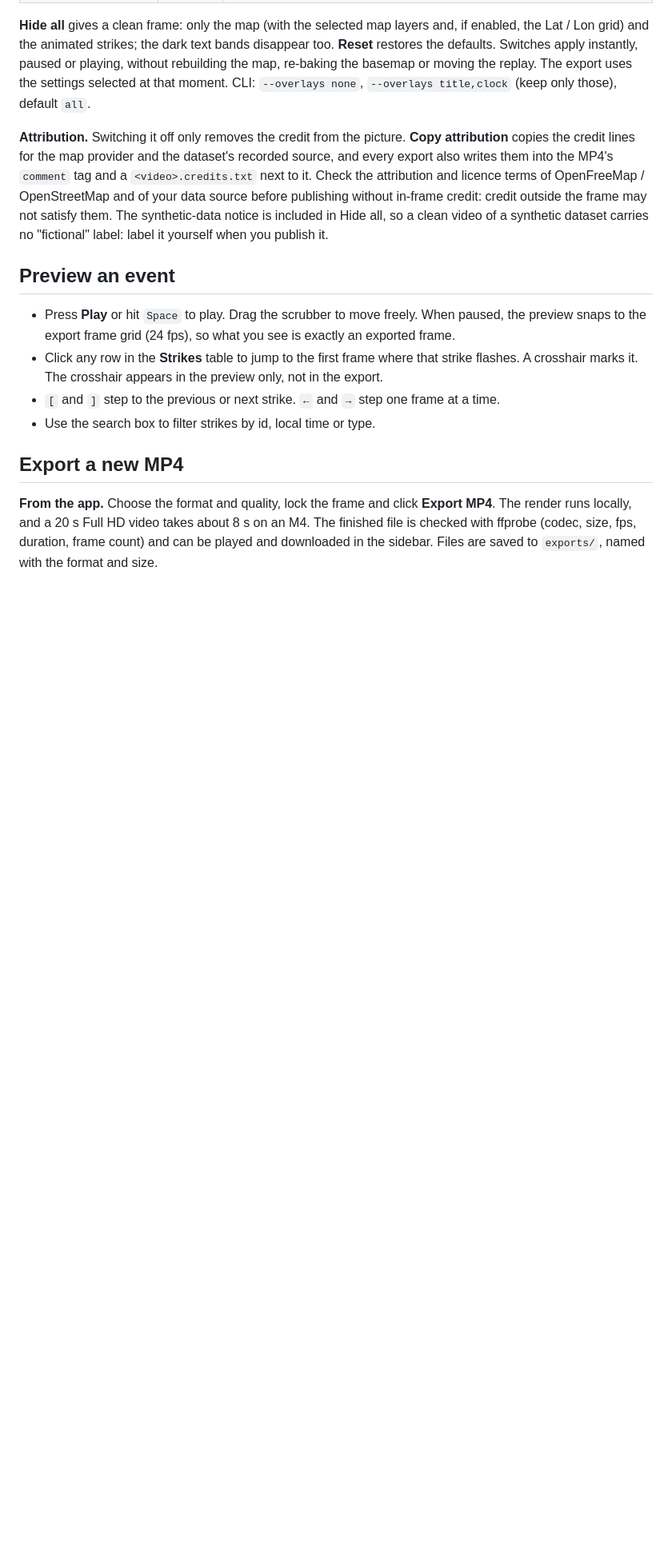
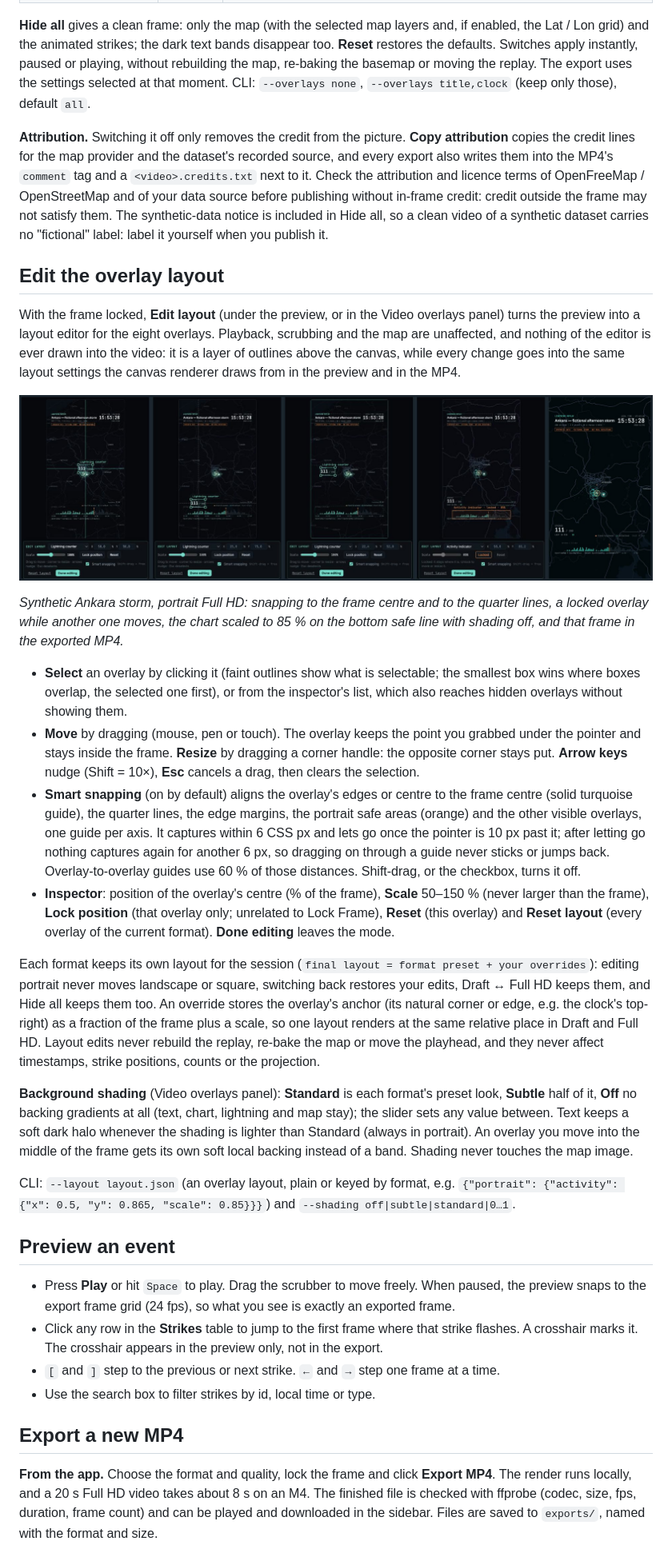
Before and after one commit to freakme83/lightning-replay-studio, a Markdown page: README.md, the part around one of its changes. Shown at 80% size. GitHub-like rendering; pictures changed too: docs/overlay-layout-editor.jpg (added); blank space fills up the shorter version.

```diff
--- a/README.md
+++ b/README.md
@@ -237,6 +238,46 @@ source before publishing without in-frame credit: credit outside the frame may n
 The synthetic-data notice is included in Hide all, so a clean video of a synthetic dataset carries no "fictional" label:
 label it yourself when you publish it.
 
+## Edit the overlay layout
+
+With the frame locked, **Edit layout** (under the preview, or in the Video overlays panel) turns the preview into a layout
+editor for the eight overlays. Playback, scrubbing and the map are unaffected, and nothing of the editor is ever drawn into
+the video: it is a layer of outlines above the canvas, while every change goes into the same layout settings the canvas
+renderer draws from in the preview and in the MP4.
+
+![Overlay Layout Editor](docs/overlay-layout-editor.jpg)
+
+*Synthetic Ankara storm, portrait Full HD: snapping to the frame centre and to the quarter lines, a locked overlay while
+another one moves, the chart scaled to 85 % on the bottom safe line with shading off, and that frame in the exported MP4.*
+
+- **Select** an overlay by clicking it (faint outlines show what is selectable; the smallest box wins where boxes overlap,
+  the selected one first), or from the inspector's list, which also reaches hidden overlays without showing them.
+- **Move** by dragging (mouse, pen or touch). The overlay keeps the point you grabbed under the pointer and stays inside the
+  frame. **Resize** by dragging a corner handle: the opposite corner stays put. **Arrow keys** nudge (Shift = 10×),
+  **Esc** cancels a drag, then clears the selection.
+- **Smart snapping** (on by default) aligns the overlay's edges or centre to the frame centre (solid turquoise guide),
+  the quarter lines, the edge margins, the portrait safe areas (orange) and the other visible overlays, one guide per axis.
+  It captures within 6 CSS px and lets go once the pointer is 10 px past it; after letting go nothing captures again for
+  another 6 px, so dragging on through a guide never sticks or jumps back. Overlay-to-overlay guides use 60 % of those
+  distances. Shift-drag, or the checkbox, turns it off.
+- **Inspector**: position of the overlay's centre (% of the frame), **Scale** 50–150 % (never larger than the frame),
+  **Lock position** (that overlay only; unrelated to Lock Frame), **Reset** (this overlay) and **Reset layout** (every
+  overlay of the current format). **Done editing** leaves the mode.
+
+Each format keeps its own layout for the session (`final layout = format preset + your overrides`): editing portrait never
+moves landscape or square, switching back restores your edits, Draft ↔ Full HD keeps them, and Hide all keeps them too.
+An override stores the overlay's anchor (its natural corner or edge, e.g. the clock's top-right) as a fraction of the frame
+plus a scale, so one layout renders at the same relative place in Draft and Full HD. Layout edits never rebuild the replay,
+re-bake the map or move the playhead, and they never affect timestamps, strike positions, counts or the projection.
+
+**Background shading** (Video overlays panel): **Standard** is each format's preset look, **Subtle** half of it, **Off** no
+backing gradients at all (text, chart, lightning and map stay); the slider sets any value between. Text keeps a soft dark
+halo whenever the shading is lighter than Standard (always in portrait). An overlay you move into the middle of the frame
+gets its own soft local backing instead of a band. Shading never touches the map image.
+
+CLI: `--layout layout.json` (an overlay layout, plain or keyed by format, e.g.
+`{"portrait": {"activity": {"x": 0.5, "y": 0.865, "scale": 0.85}}}`) and `--shading off|subtle|standard|0…1`.
+
 ## Preview an event
 
 - Press **Play** or hit `Space` to play. Drag the scrubber to move freely. When paused, the preview snaps to the
```
Also changed, not shown: other parts of README.md (+21 -3 lines), 12 other files.
